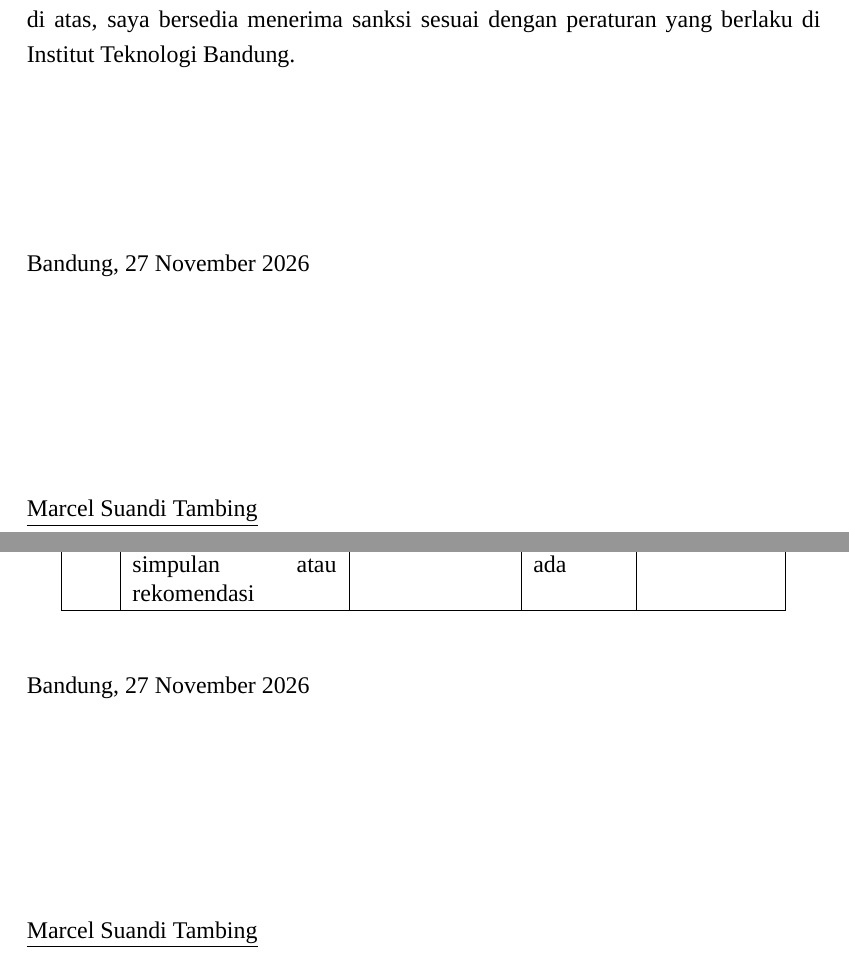
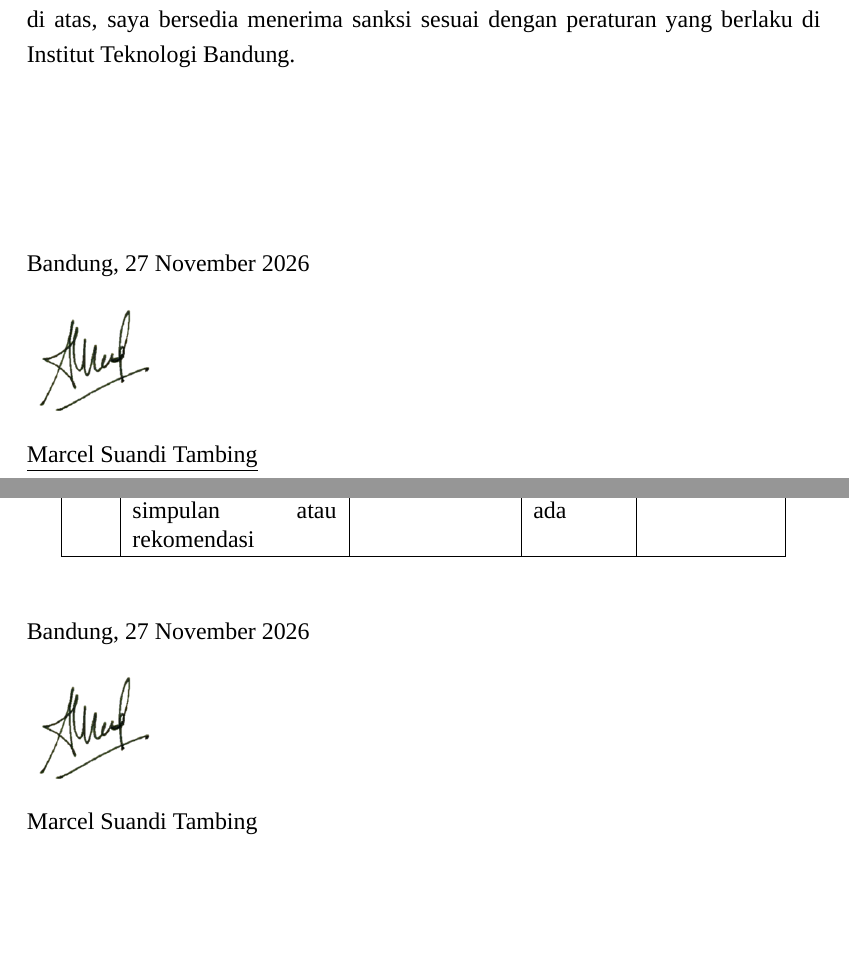
Before and after one commit to marcelsuanditambing/dera, a LaTeX thesis (Tesis.tex, which reads 3 Pernyataan Orisinalitas.tex, 3a Pernyataan Penggunaan AI.tex): two parts of pages 5 and 7 of 158, joined at a grey line, cut so that both start at the same text, the shorter picture padded with empty space. Compiled offline with XeLaTeX; a missing font is replaced by an installed copy or a similar font.

Commit message:
Update signature sections in thesis documents with images and adjust spacing for consistency

```diff
--- a/3 Pernyataan Orisinalitas.tex
+++ b/3 Pernyataan Orisinalitas.tex
@@ -10,8 +10,7 @@ Saya yang bertanda tangan di bawah ini menyatakan dengan sesungguhnya bahwa:
 Apabila di kemudian hari terbukti bahwa dokumen tesis ini melanggar hal-hal di atas, saya bersedia menerima sanksi sesuai dengan peraturan yang berlaku di Institut Teknologi Bandung.
 \\[2cm]
 
-Bandung, \today\\
-\\[2cm]
-
+Bandung, \today\\[0.3cm]
+\includegraphics[height=2.2cm]{images/TTD Marcel.png}\\[0.1cm]
 \underline{Marcel Suandi Tambing} \\
 NIM: 23524316
--- a/3a Pernyataan Penggunaan AI.tex
+++ b/3a Pernyataan Penggunaan AI.tex
@@ -30,8 +30,7 @@ Saya yang bertanda tangan di bawah ini menyatakan bahwa dalam penulisan tesis in
 \end{table}
 
 
-Bandung, \today\\
-\\[2cm]
-
+Bandung, \today\\[0.3cm]
+\includegraphics[height=2.2cm]{images/TTD Marcel.png}\\[0.1cm]
 \underline{Marcel Suandi Tambing} \\
 NIM: 23524316
```
Also changed, not shown: 2 Lembar Pengesahan.tex (+2 -1 lines).
